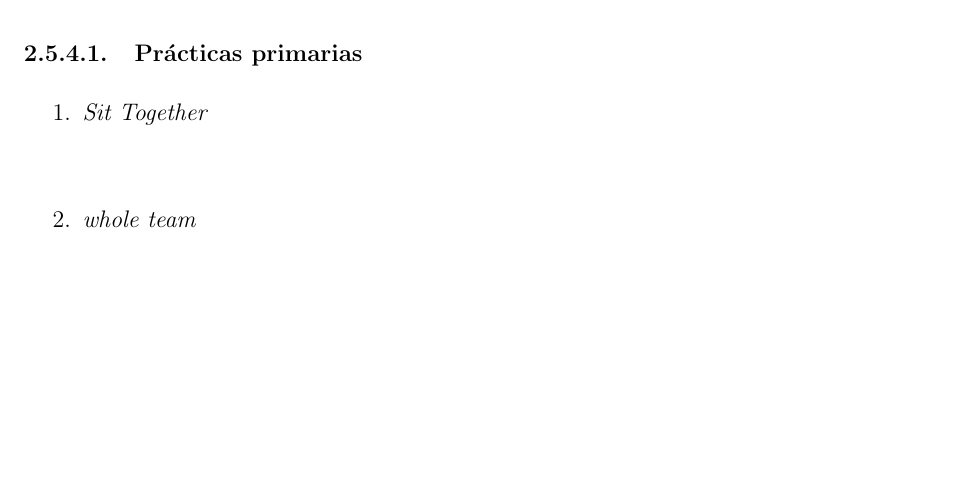
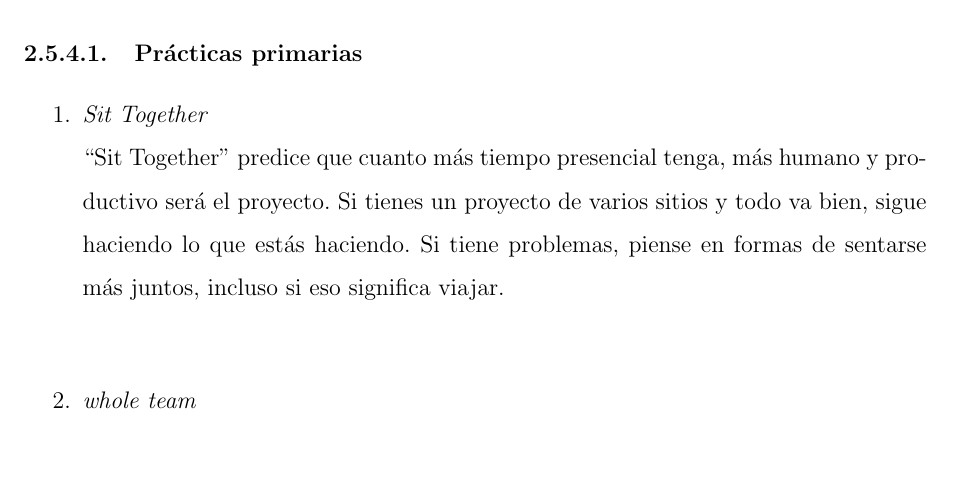
Before and after one commit to yomarhuamani/degree, a LaTeX thesis (Degree.tex, which reads ChapterII/chapterII.tex): part of page 50 of 72, cut so that both start at the same text, the shorter picture padded with empty space. Compiled offline with pdfLaTeX.

Commit message:
txs auto checkin

```diff
--- a/ChapterII/chapterII.tex
+++ b/ChapterII/chapterII.tex
@@ -495,6 +495,7 @@
 		\subsubsection{Pr\'{a}cticas primarias}
 			\begin{enumerate}
 				\item \textit{Sit Together}\\
+				``Sit Together'' predice que cuanto más tiempo presencial tenga, más humano y productivo será el proyecto. Si tienes un proyecto de varios sitios y todo va bien, sigue haciendo lo que estás haciendo. Si tiene problemas, piense en formas de sentarse más juntos, incluso si eso significa viajar.\\
 				\item \textit{whole team}\\
 				\item \textit{Informative Workspace}\\
 				\item \textit{Energized Work}\\
```
